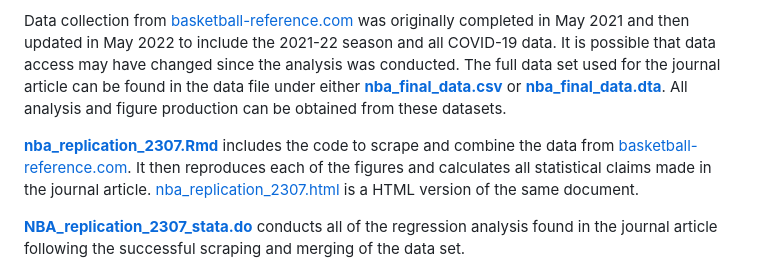
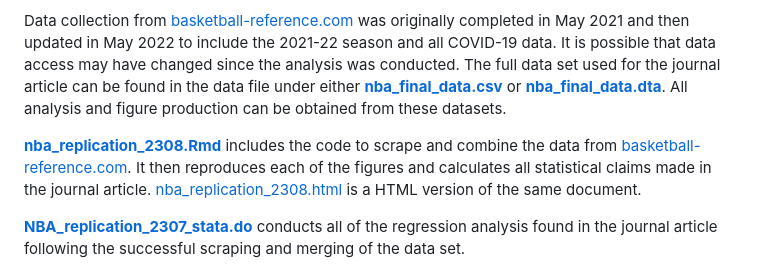
Before and after one commit to kieran-allsop/NBA-home-court-advantage, a Markdown page: README.md, the part around the change. Drawn GitHub-style.

```diff
--- a/README.md
+++ b/README.md
@@ -5,7 +5,7 @@ This repository contains all of the hand-collected data and code to reproduce th
 
 Data collection from [basketball-reference.com](https://www.basketball-reference.com/) was originally completed in May 2021 and then updated in May 2022 to include the 2021-22 season and all COVID-19 data. It is possible that data access may have changed since the analysis was conducted. The full data set used for the journal article can be found in the data file under either **[nba_final_data.csv](https://github.com/kieran-allsop/NBA-home-court-advantage/blob/main/Replication/data/nba_final_data.csv)** or **[nba_final_data.dta](https://github.com/kieran-allsop/NBA-home-court-advantage/blob/main/Replication/data/nba_final_data.dta)**. All analysis and figure production can be obtained from these datasets.
 
-**[nba_replication_2307.Rmd](https://github.com/kieran-allsop/NBA-home-court-advantage/blob/main/Replication/NBA_replication_2307.Rmd)** includes the code to scrape and combine the data from [basketball-reference.com](https://www.basketball-reference.com/). It then reproduces each of the figures and calculates all statistical claims made in the journal article. [nba_replication_2307.html](https://github.com/kieran-allsop/NBA-home-court-advantage/blob/main/Replication/NBA_replication_2307.html) is a HTML version of the same document.
+**[nba_replication_2308.Rmd](https://github.com/kieran-allsop/NBA-home-court-advantage/blob/main/Replication/NBA_replication_2308.Rmd)** includes the code to scrape and combine the data from [basketball-reference.com](https://www.basketball-reference.com/). It then reproduces each of the figures and calculates all statistical claims made in the journal article. [nba_replication_2308.html](https://github.com/kieran-allsop/NBA-home-court-advantage/blob/main/Replication/NBA_replication_2308.html) is a HTML version of the same document.
 
 **[NBA_replication_2307_stata.do](https://github.com/kieran-allsop/NBA-home-court-advantage/blob/main/Replication/NBA_replication_2307_stata.do)** conducts all of the regression analysis found in the journal article following the successful scraping and merging of the data set.
 
```
